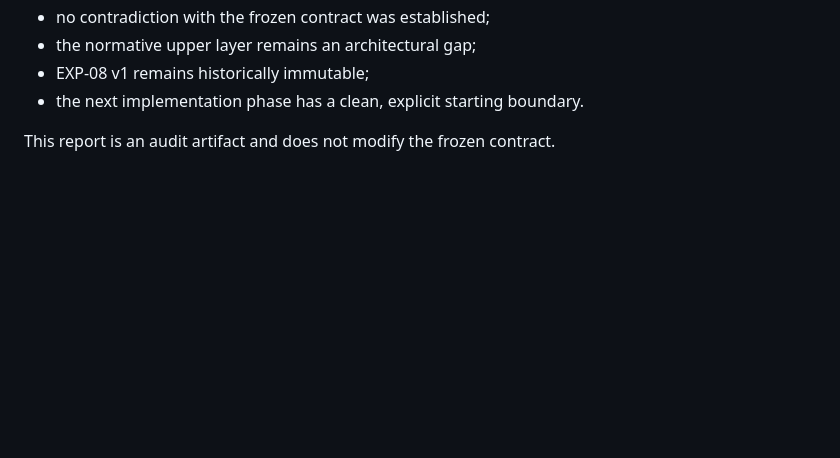
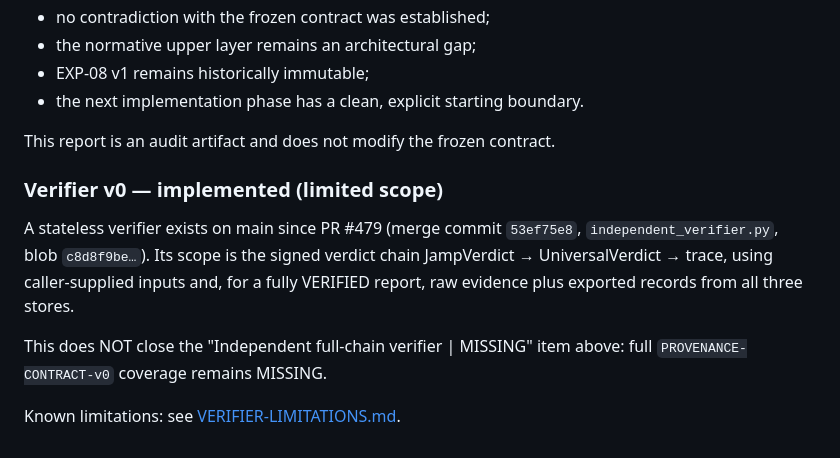
Before and after one commit to qwertymarketolog-lab/JAMP, a Markdown page: docs/research/ARCHITECTURE-GAP-REPORT.md, the part around the change. GitHub-like rendering; blank space fills up the shorter version.

Commit message:
docs: record bounded independent verifier v0 limitations (#480)
* docs: record bounded verifier v0 limitations

* docs: link architecture gap report to verifier limits

```diff
--- a/docs/research/ARCHITECTURE-GAP-REPORT.md
+++ b/docs/research/ARCHITECTURE-GAP-REPORT.md
@@ -156,3 +156,17 @@ Therefore:
 - the next implementation phase has a clean, explicit starting boundary.
 
 This report is an audit artifact and does not modify the frozen contract.
+
+
+### Verifier v0 — implemented (limited scope)
+
+A stateless verifier exists on main since PR #479 (merge commit `53ef75e8`,
+`independent_verifier.py`, blob `c8d8f9be…`). Its scope is the signed verdict
+chain JampVerdict → UniversalVerdict → trace, using caller-supplied inputs and,
+for a fully VERIFIED report, raw evidence plus exported records from all three
+stores.
+
+This does NOT close the "Independent full-chain verifier | MISSING" item
+above: full `PROVENANCE-CONTRACT-v0` coverage remains MISSING.
+
+Known limitations: see [VERIFIER-LIMITATIONS.md](../../VERIFIER-LIMITATIONS.md).
```
Also changed, not shown: VERIFIER-LIMITATIONS.md (added, +112 -0 lines).
